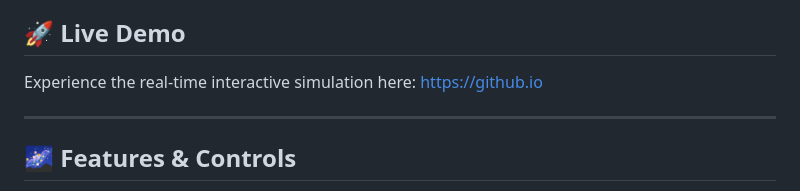
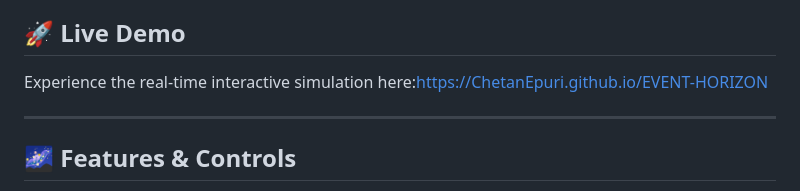
Before and after one commit to ChetanEpuri/EVENT-HORIZON, a Markdown page: README.md, the part around the change. GitHub-like rendering.

```diff
--- a/README.md
+++ b/README.md
@@ -3,7 +3,8 @@
 An interactive, browser-based astrophysics simulation that visualizes the gravitational lensing effects of a black hole. This tool utilizes general relativity principles and numerical integration to ray-trace photon trajectories, demonstrating how extreme gravity warps space-time and distorts background light.
 
 ## 🚀 Live Demo
-Experience the real-time interactive simulation here: [https://github.io]([https://github.io](https://github.com/ChetanEpuri/EVENT-HORIZON))
+Experience the real-time interactive simulation here:[https://ChetanEpuri.github.io/EVENT-HORIZON](https://ChetanEpuri.github.io/EVENT-HORIZON)
+
 
 ---
 
```
